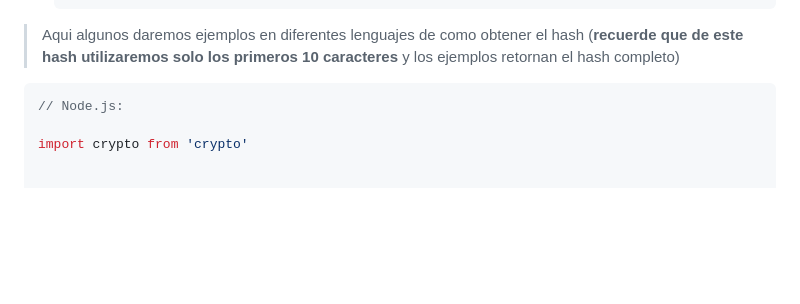
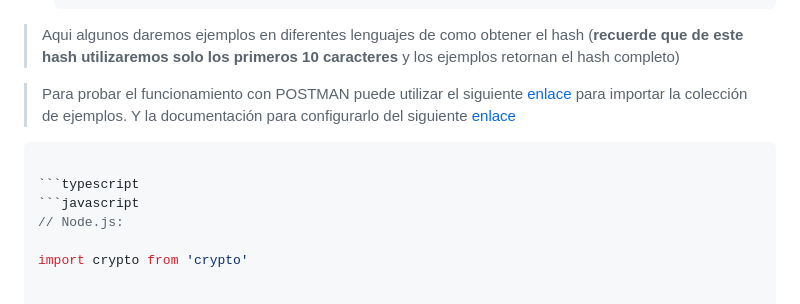
Before and after one commit to aterapps/wsNodeApp, a Markdown page: README.md, the part around the change. GitHub-like rendering; blank space fills up the shorter version.

Commit message:
se modifica el md de postman y se añade el archivo json de la colección

````diff
--- a/README.md
+++ b/README.md
@@ -85,7 +85,11 @@ https://api.ater.gob.ar/autenticar
 
 >Aqui algunos daremos ejemplos en diferentes lenguajes de como obtener el hash (**recuerde que de este hash utilizaremos solo los primeros 10 caracteres** y los ejemplos retornan el hash completo)
 
+>Para probar el funcionamiento con POSTMAN puede utilizar el siguiente [enlace](API-ATER.postman_collection.json) para importar la colección de ejemplos. Y la documentación para configurarlo del siguiente [enlace](POSTMAN.md)
 
+```typescript
+
+```typescript
 ```javascript
 // Node.js:
 
````
